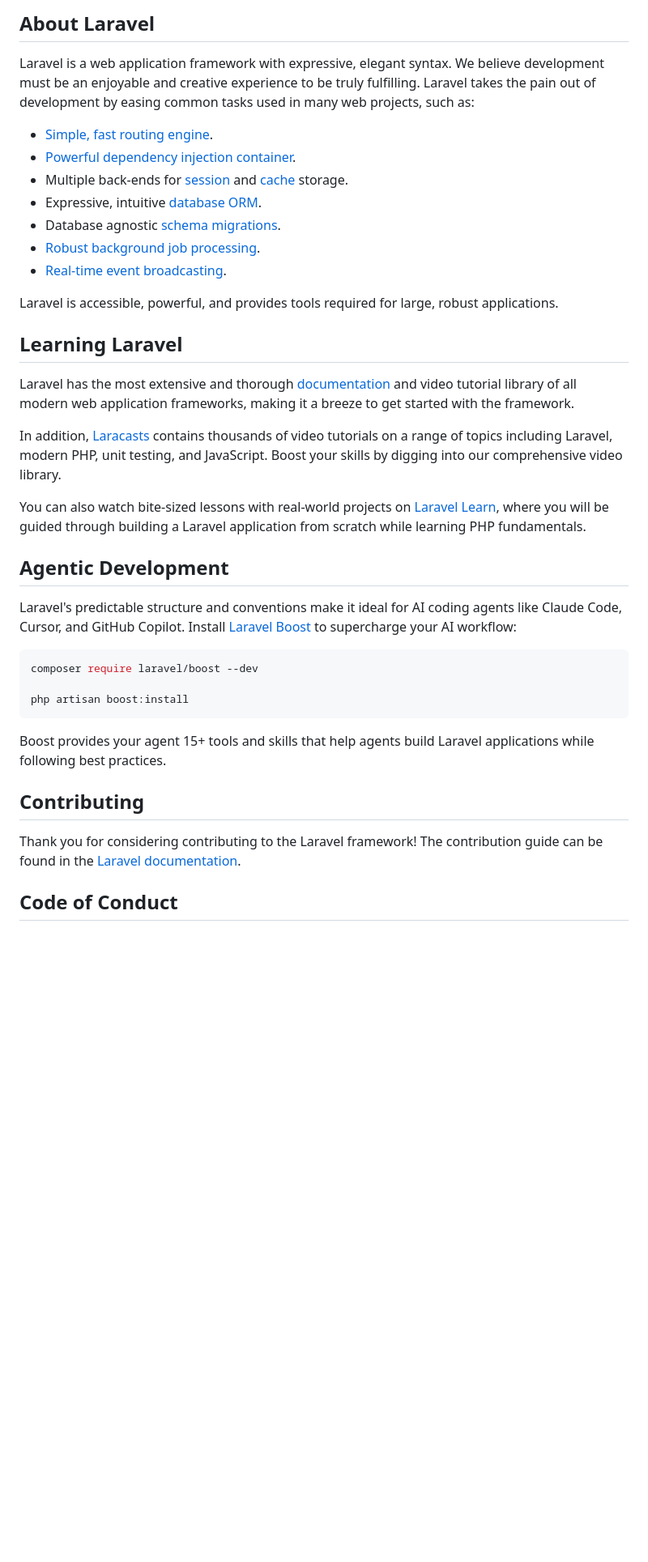
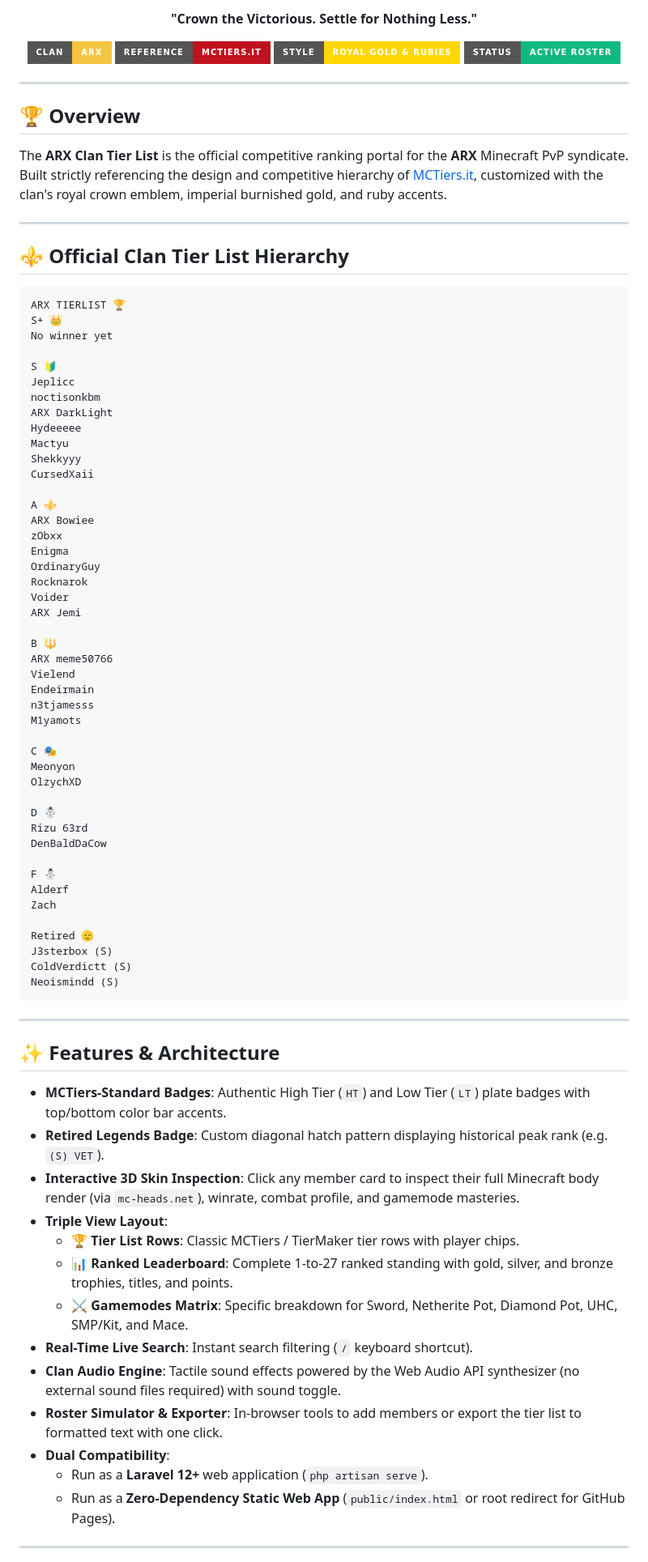
Before and after one commit to Fake-Uzuki/ARX-Tier-List, a Markdown page: README.md, the part around one of its changes. Shown at 81% size. GitHub-like rendering; badges without logos; blank space fills up the shorter version.

Commit message:
docs: add comprehensive README with clan roster, features, and color palette

````diff
--- a/README.md
+++ b/README.md
@@ -8,42 +5,91 @@
 </p>
 
-## About Laravel
+<p align="center">
+  <strong>"Crown the Victorious. Settle for Nothing Less."</strong>
+</p>
 
-Laravel is a web application framework with expressive, elegant syntax. We believe development must be an enjoyable and creative experience to be truly fulfilling. Laravel takes the pain out of development by easing common tasks used in many web projects, such as:
+<p align="center">
+  <img src="https://img.shields.io/badge/Clan-ARX-F5C542?style=for-the-badge&logo=minecraft&logoColor=black" alt="Clan ARX"/>
+  <img src="https://img.shields.io/badge/Reference-MCTiers.it-C1121F?style=for-the-badge" alt="MCTiers Reference"/>
+  <img src="https://img.shields.io/badge/Style-Royal_Gold_%26_Rubies-FFD700?style=for-the-badge" alt="Gold & Rubies"/>
+  <img src="https://img.shields.io/badge/Status-Active_Roster-10B981?style=for-the-badge" alt="Active Roster"/>
+</p>
 
-- [Simple, fast routing engine](https://laravel.com/docs/routing).
-- [Powerful dependency injection container](https://laravel.com/docs/container).
-- Multiple back-ends for [session](https://laravel.com/docs/session) and [cache](https://laravel.com/docs/cache) storage.
-- Expressive, intuitive [database ORM](https://laravel.com/docs/eloquent).
-- Database agnostic [schema migrations](https://laravel.com/docs/migrations).
-- [Robust background job processing](https://laravel.com/docs/queues).
-- [Real-time event broadcasting](https://laravel.com/docs/broadcasting).
+---
 
-Laravel is accessible, powerful, and provides tools required for large, robust applications.
+## 🏆 Overview
 
-## Learning Laravel
+The **ARX Clan Tier List** is the official competitive ranking portal for the **ARX** Minecraft PvP syndicate. Built strictly referencing the design and competitive hierarchy of [MCTiers.it](https://www.mctiers.it/), customized with the clan's royal crown emblem, imperial burnished gold, and ruby accents.
 
-Laravel has the most extensive and thorough [documentation](https://laravel.com/docs) and video tutorial library of all modern web application frameworks, making it a breeze to get started with the framework.
+---
 
-In addition, [Laracasts](https://laracasts.com) contains thousands of video tutorials on a range of topics including Laravel, modern PHP, unit testing, and JavaScript. Boost your skills by digging into our comprehensive video library.
+## ⚜️ Official Clan Tier List Hierarchy
 
-You can also watch bite-sized lessons with real-world projects on [Laravel Learn](https://laravel.com/learn), where you will be guided through building a Laravel application from scratch while learning PHP fundamentals.
+```
+ARX TIERLIST 🏆
+S+ 👑
+No winner yet
 
-## Agentic Development
+S 🔰
+Jeplicc
+noctisonkbm
+ARX DarkLight
+Hydeeeee
+Mactyu
+Shekkyyy
+CursedXaii
 
-Laravel's predictable structure and conventions make it ideal for AI coding agents like Claude Code, Cursor, and GitHub Copilot. Install [Laravel Boost](https://laravel.com/docs/ai) to supercharge your AI workflow:
+A ⚜️
+ARX Bowiee
+zObxx
+Enigma
+OrdinaryGuy
+Rocknarok
+Voider
+ARX Jemi
 
-```bash
-composer require laravel/boost --dev
+B 🔱
+ARX meme50766
+Vielend
+Endeirmain
+n3tjamesss
+M1yamots
 
-php artisan boost:install
+C 🎭
+Meonyon
+OlzychXD
+
+D ☃️
+Rizu 63rd
+DenBaldDaCow
+
+F ⛄
+Alderf
+Zach
+
+Retired 🫡
+J3sterbox (S)
+ColdVerdictt (S)
+Neoismindd (S)
 ```
 
-Boost provides your agent 15+ tools and skills that help agents build Laravel applications while following best practices.
+---
 
-## Contributing
+## ✨ Features & Architecture
 
-Thank you for considering contributing to the Laravel framework! The contribution guide can be found in the [Laravel documentation](https://laravel.com/docs/contributions).
+- **MCTiers-Standard Badges**: Authentic High Tier (`HT`) and Low Tier (`LT`) plate badges with top/bottom color bar accents.
+- **Retired Legends Badge**: Custom diagonal hatch pattern displaying historical peak rank (e.g. `(S) VET`).
+- **Interactive 3D Skin Inspection**: Click any member card to inspect their full Minecraft body render (via `mc-heads.net`), winrate, combat profile, and gamemode masteries.
+- **Triple View Layout**:
+  - 🏆 **Tier List Rows**: Classic MCTiers / TierMaker tier rows with player chips.
+  - 📊 **Ranked Leaderboard**: Complete 1-to-27 ranked standing with gold, silver, and bronze trophies, titles, and points.
+  - ⚔️ **Gamemodes Matrix**: Specific breakdown for Sword, Netherite Pot, Diamond Pot, UHC, SMP/Kit, and Mace.
+- **Real-Time Live Search**: Instant search filtering (`/` keyboard shortcut).
+- **Clan Audio Engine**: Tactile sound effects powered by the Web Audio API synthesizer (no external sound files required) with sound toggle.
+- **Roster Simulator & Exporter**: In-browser tools to add members or export the tier list to formatted text with one click.
+- **Dual Compatibility**:
+  - Run as a **Laravel 12+** web application (`php artisan serve`).
+  - Run as a **Zero-Dependency Static Web App** (`public/index.html` or root redirect for GitHub Pages).
 
-## Code of Conduct
+---
 
````
Also changed, not shown: other parts of README.md (+38 -10 lines).
